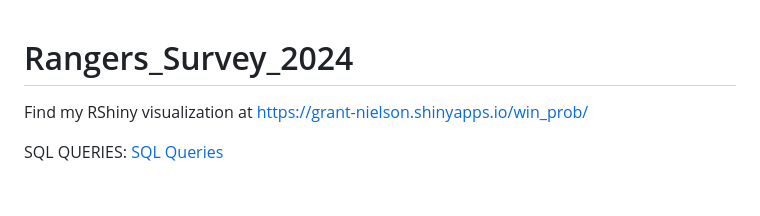
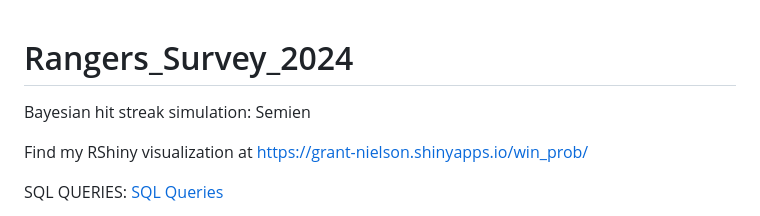
Before and after one commit to grantnielson/Rangers_Survey_2024, a Markdown page: README.md, the part around the change. GitHub-like rendering; blank space fills up the shorter version.

```diff
--- a/README.md
+++ b/README.md
@@ -1,4 +1,7 @@
 # Rangers_Survey_2024
+
+Bayesian hit streak simulation: Semien
+
 
 Find my RShiny visualization at
 https://grant-nielson.shinyapps.io/win_prob/
```
